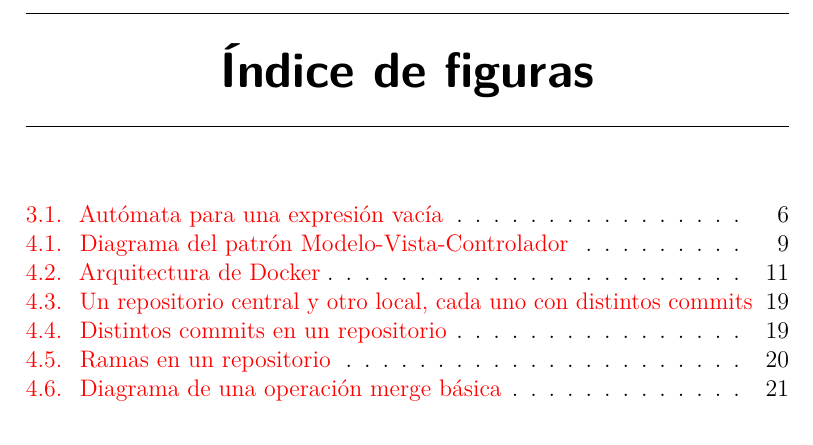
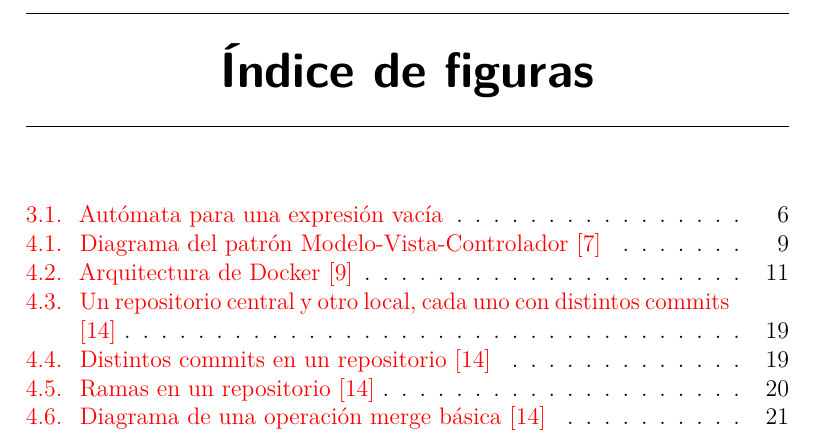
Before and after one commit to alvaromanjon/NutriMenu, a LaTeX book (docs/memoria.tex, which reads docs/tex/4_Tecnicas_y_herramientas.tex): part of page 11 of 42, cut so that both start at the same text. The pictures show the PDF file docs/memoria.pdf that the author committed with the source.

Commit message:
docs: Add bibliographic reference to figures (#32)

```diff
--- a/docs/tex/4_Tecnicas_y_herramientas.tex
+++ b/docs/tex/4_Tecnicas_y_herramientas.tex
@@ -9,7 +9,7 @@ No se pretende que este apartado se convierta en un capítulo de un libro dedica
 
 \section{Patrón de diseño Modelo-Vista-Controlador (MVC)}
 
-\imagen{MVC/diagrama-mvc}{Diagrama del patrón Modelo-Vista-Controlador}{0.9}
+\imagen{MVC/diagrama-mvc}{Diagrama del patrón Modelo-Vista-Controlador \cite{easyappcode:mvc}}{0.9}
 
 La función del patrón de diseño conocido como \textbf{Modelo-Vista-Controlador} es la de organizar de forma estructurada los componentes fundamentales de un determinado \textit{sistema de software}, estableciendo relaciones entre ellos.
 
@@ -42,7 +42,7 @@ Docker es una plataforma de código abierto que permite el desarrollo, ejecució
 
 \subsubsection{Arquitectura de Docker}
 
-\imagen{Docker/docker_architecture}{Arquitectura de Docker}{0.75}
+\imagen{Docker/docker_architecture}{Arquitectura de Docker \cite{docker:overview-architecture}}{0.75}
 
 La arquitectura de Docker es una arquitectura \textbf{cliente-servidor} \cite{docker:overview-architecture}. El cliente de Docker, que es con lo que interactúa el usuario, habla con el \textit{daemon} haciendo llamadas API REST, y este se encarga de gestionar las peticiones y los objetos de Docker, como son las imágenes, los contenedores, los volúmenes y las redes. Finalmente, para conseguir las imágenes, el \textit{daemon} habla con \textit{Docker Registry}, el repositorio que contiene todas las imágenes necesarias para el despliegue. Por defecto se usa \textbf{Docker Hub}, un repositorio público en el que cualquiera puede subir y descargar imágenes, pero se puede usar también un repositorio privado.
 
@@ -210,21 +210,21 @@ La base de Git son \textbf{los repositorios}, el lugar donde \textit{se va a alm
 
 Cada desarrollador va a disponer de su propio \textbf{repositorio local}, que no es más que \textit{su copia local del código y sus cambios}, sumado a los cambios que este mismo desarrollador haya realizado.
 
-\imagen{git/repositorios_locales_y_remotos}{Un repositorio central y otro local, cada uno con distintos commits}{1}
+\imagen{git/repositorios_locales_y_remotos}{Un repositorio central y otro local, cada uno con distintos commits \cite{git:git-basics}}{1}
 
 Además de esto, va a haber un \textbf{repositorio central}, que va a ser \textit{el lugar donde se unifican todos los cambios} que realicen los distintos desarrolladores. Los repositorios locales van a ser un \textit{clon} de este repositorio principal. Como veremos en el siguiente punto, en el caso de este proyecto el repositorio central se trata de GitHub.
 
-\imagen{git/commits}{Distintos commits en un repositorio}{1}
+\imagen{git/commits}{Distintos commits en un repositorio \cite{git:git-basics}}{1}
 
 Los desarrolladores van a realizar los cambios e implementaciones pertinentes sobre el código, y una vez estén satisfechos con estos, van a realizar lo que se denomina como \textbf{commit}, \textit{una instantánea del código} en ese preciso momento.
 
-\imagen{git/branches}{Ramas en un repositorio}{1}
+\imagen{git/branches}{Ramas en un repositorio \cite{git:git-basics}}{1}
 
 Para poder realizar modificaciones en el código sin pisar el desarrollo de otros compañeros, ni modificar el código principal de la aplicación, se da uso de lo que se denomina como \textbf{ramas o \textit{branches}}, que son \textit{versiones independientes del código en un estado concreto} (para seleccionar este momento indicamos de qué \textit{commit} partimos). Las ramas son un elemento fundamental a la hora de realizar implementaciones, experimentar con el código o simplemente hacer cambios, y son uno de los puntos clave en las buenas prácticas del desarrollo de software.
 
 Una vez nuestros cambios estén listos, todo funcione correctamente y tengamos nuestros \textit{commits} hechos, podemos subir el código de nuestro repositorio local al repositorio central haciendo \textit{\textbf{push}}. De la misma forma, si nuestros compañeros han estado realizando cambios y queremos descargarlos a nuestro repositorio local, podemos hacerlo mediante \textit{\textbf{pull}}.
 
-\imagen{git/merge}{Diagrama de una operación merge básica}{1}
+\imagen{git/merge}{Diagrama de una operación merge básica \cite{git:git-basics}}{1}
 
 En caso de que hayamos terminado con el trabajo de una rama concreta y queramos unificar estas modificaciones a la rama principal, usaremos la operación \textit{\textbf{merge}}, que se encargará de fusionar e integrar los cambios a la rama principal. \cite{git:git-basics}
 
```
Also changed, not shown: docs/memoria.pdf.
